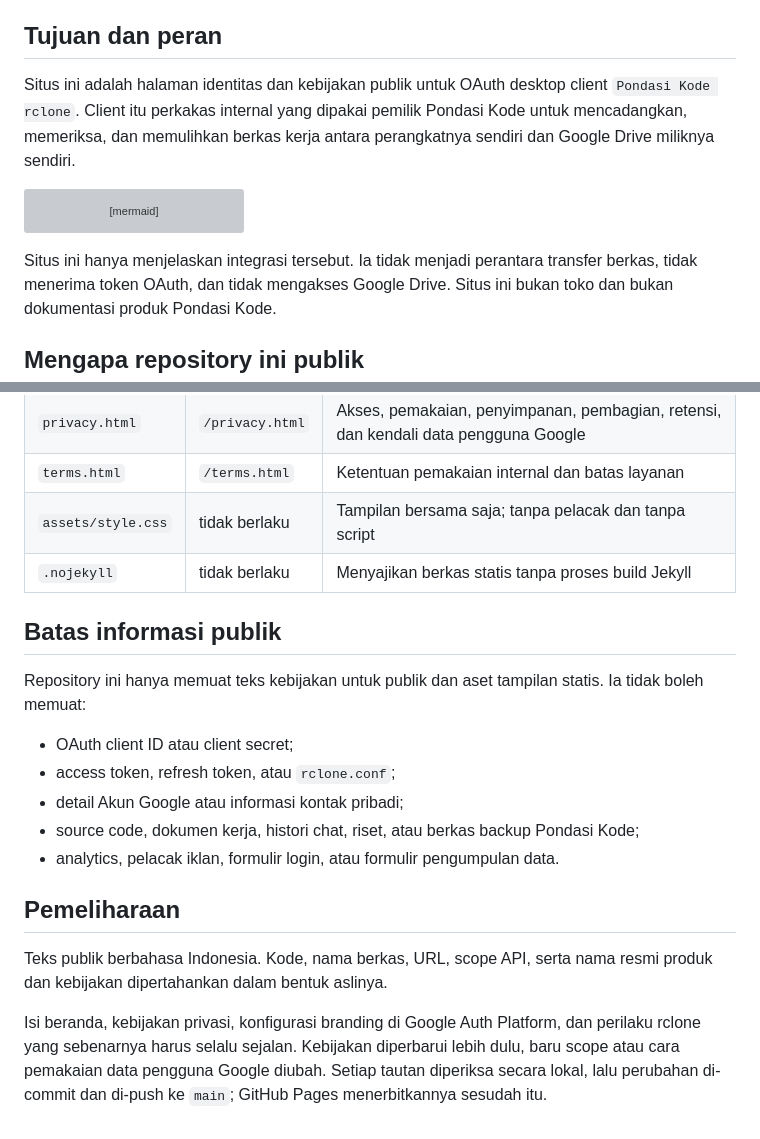
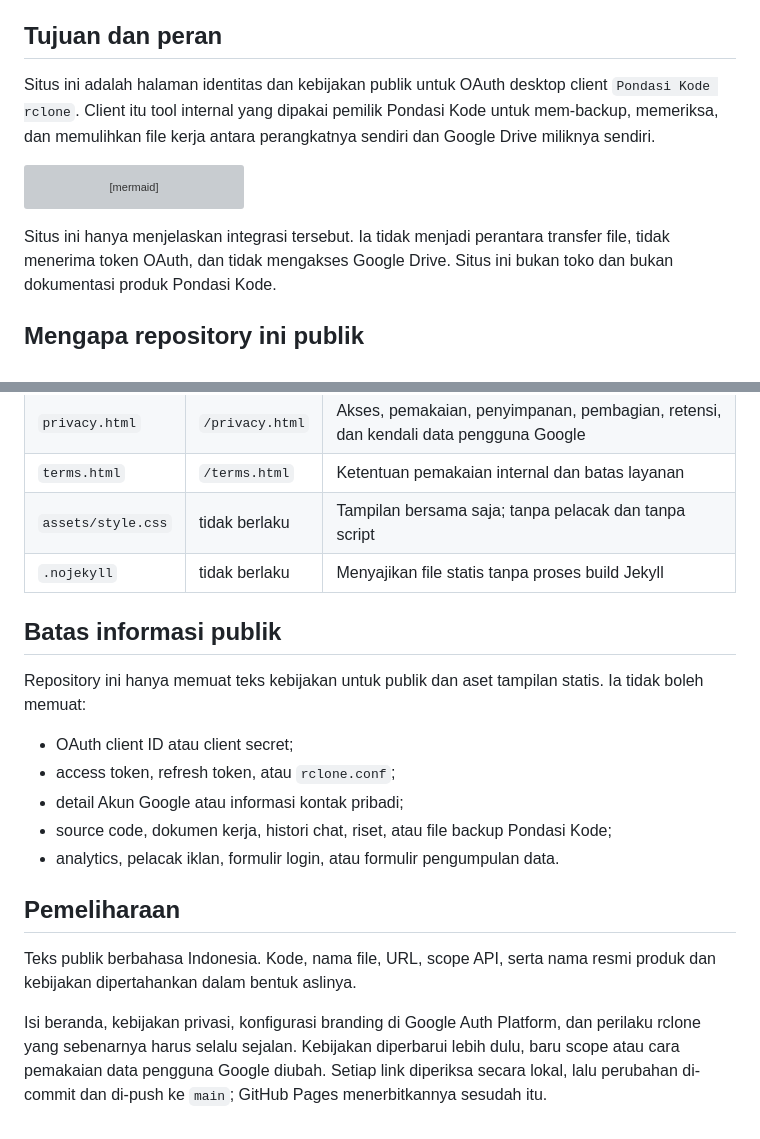
Before and after one commit to pondasi-kode/pondasi-kode.github.io, a Markdown page: README.md, 2 parts joined by grey strips. Drawn GitHub-style; grey boxes are pictures that could not be loaded.

Commit message:
docs: use everyday technical terms in the README

````diff
--- a/README.md
+++ b/README.md
@@ -6,8 +6,8 @@ Repository publik ini menjadi sumber situs GitHub Pages tingkat organisasi di
 ## Tujuan dan peran
 
 Situs ini adalah halaman identitas dan kebijakan publik untuk OAuth desktop client
-`Pondasi Kode rclone`. Client itu perkakas internal yang dipakai pemilik Pondasi Kode untuk
-mencadangkan, memeriksa, dan memulihkan berkas kerja antara perangkatnya sendiri dan Google Drive
+`Pondasi Kode rclone`. Client itu tool internal yang dipakai pemilik Pondasi Kode untuk
+mem-backup, memeriksa, dan memulihkan file kerja antara perangkatnya sendiri dan Google Drive
 miliknya sendiri.
 
 ```mermaid
@@ -17,7 +17,7 @@ flowchart LR
     S -. menyediakan URL beranda dan kebijakan .-> A[Google Auth Platform]
 ```
 
-Situs ini hanya menjelaskan integrasi tersebut. Ia tidak menjadi perantara transfer berkas, tidak
+Situs ini hanya menjelaskan integrasi tersebut. Ia tidak menjadi perantara transfer file, tidak
 menerima token OAuth, dan tidak mengakses Google Drive. Situs ini bukan toko dan bukan dokumentasi
 produk Pondasi Kode.
 
@@ -40,7 +40,7 @@ bukti bahwa verification Google sudah selesai.
 | `privacy.html` | `/privacy.html` | Akses, pemakaian, penyimpanan, pembagian, retensi, dan kendali data pengguna Google |
 | `terms.html` | `/terms.html` | Ketentuan pemakaian internal dan batas layanan |
 | `assets/style.css` | tidak berlaku | Tampilan bersama saja; tanpa pelacak dan tanpa script |
-| `.nojekyll` | tidak berlaku | Menyajikan berkas statis tanpa proses build Jekyll |
+| `.nojekyll` | tidak berlaku | Menyajikan file statis tanpa proses build Jekyll |
 
 ## Batas informasi publik
 
@@ -50,15 +50,15 @@ memuat:
 - OAuth client ID atau client secret;
 - access token, refresh token, atau `rclone.conf`;
 - detail Akun Google atau informasi kontak pribadi;
-- source code, dokumen kerja, histori chat, riset, atau berkas backup Pondasi Kode;
+- source code, dokumen kerja, histori chat, riset, atau file backup Pondasi Kode;
 - analytics, pelacak iklan, formulir login, atau formulir pengumpulan data.
 
 ## Pemeliharaan
 
-Teks publik berbahasa Indonesia. Kode, nama berkas, URL, scope API, serta nama resmi produk dan
+Teks publik berbahasa Indonesia. Kode, nama file, URL, scope API, serta nama resmi produk dan
 kebijakan dipertahankan dalam bentuk aslinya.
 
 Isi beranda, kebijakan privasi, konfigurasi branding di Google Auth Platform, dan perilaku rclone yang
 sebenarnya harus selalu sejalan. Kebijakan diperbarui lebih dulu, baru scope atau cara pemakaian data
-pengguna Google diubah. Setiap tautan diperiksa secara lokal, lalu perubahan di-commit dan di-push ke
+pengguna Google diubah. Setiap link diperiksa secara lokal, lalu perubahan di-commit dan di-push ke
 `main`; GitHub Pages menerbitkannya sesudah itu.
````
